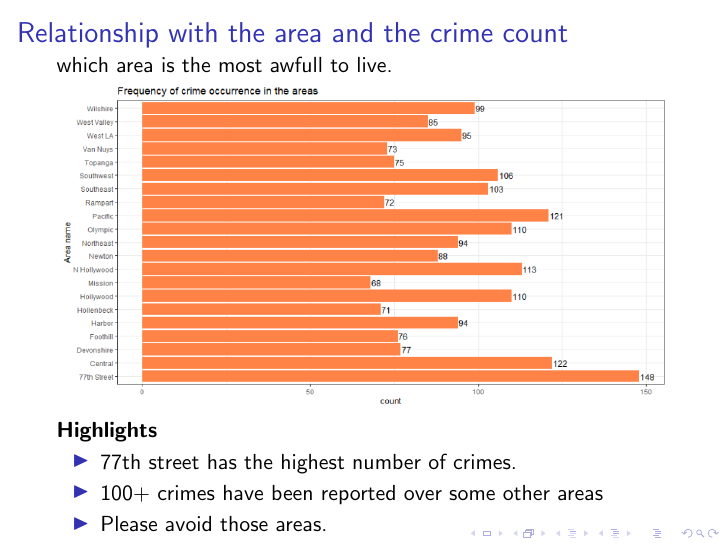
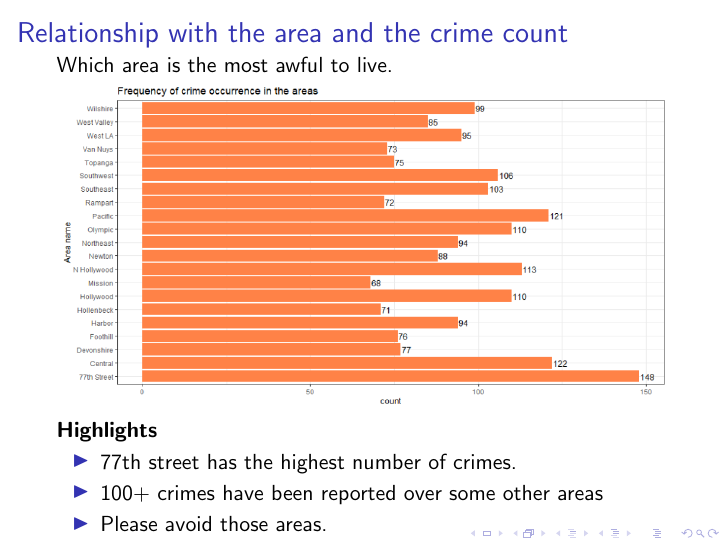
Before and after one commit to stat850-unl/project-extra-idiotic-family, LaTeX slides (presentation.tex): page 7 of 24. The pictures show the PDF file presentation.pdf that the author committed with the source.

Commit message:
small correction

```diff
--- a/presentation.tex
+++ b/presentation.tex
@@ -185,9 +185,9 @@ W & white\\
 \end{columns}
 \end{frame}
 
-\begin{frame}[fragile]{Relationship with the area and the crime}
+\begin{frame}[fragile]{Relationship with the area and the crime count}
 
-which area is the most awfull to live.
+Which area is the most awful to live.
 
 \begin{knitrout}
 \definecolor{shadecolor}{rgb}{0.969, 0.969, 0.969}\color{fgcolor}
```
Also changed, not shown: presentation.pdf, 1 other file.
